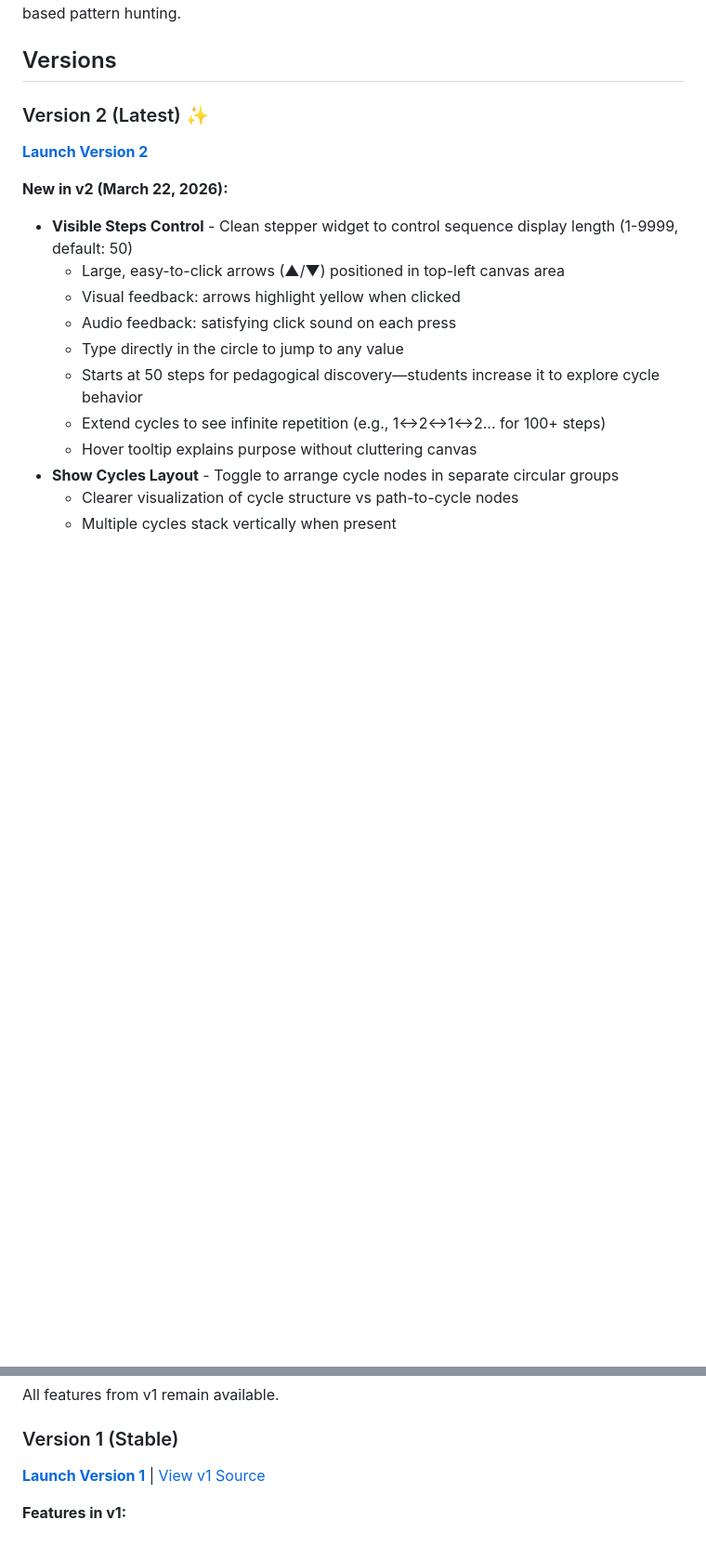
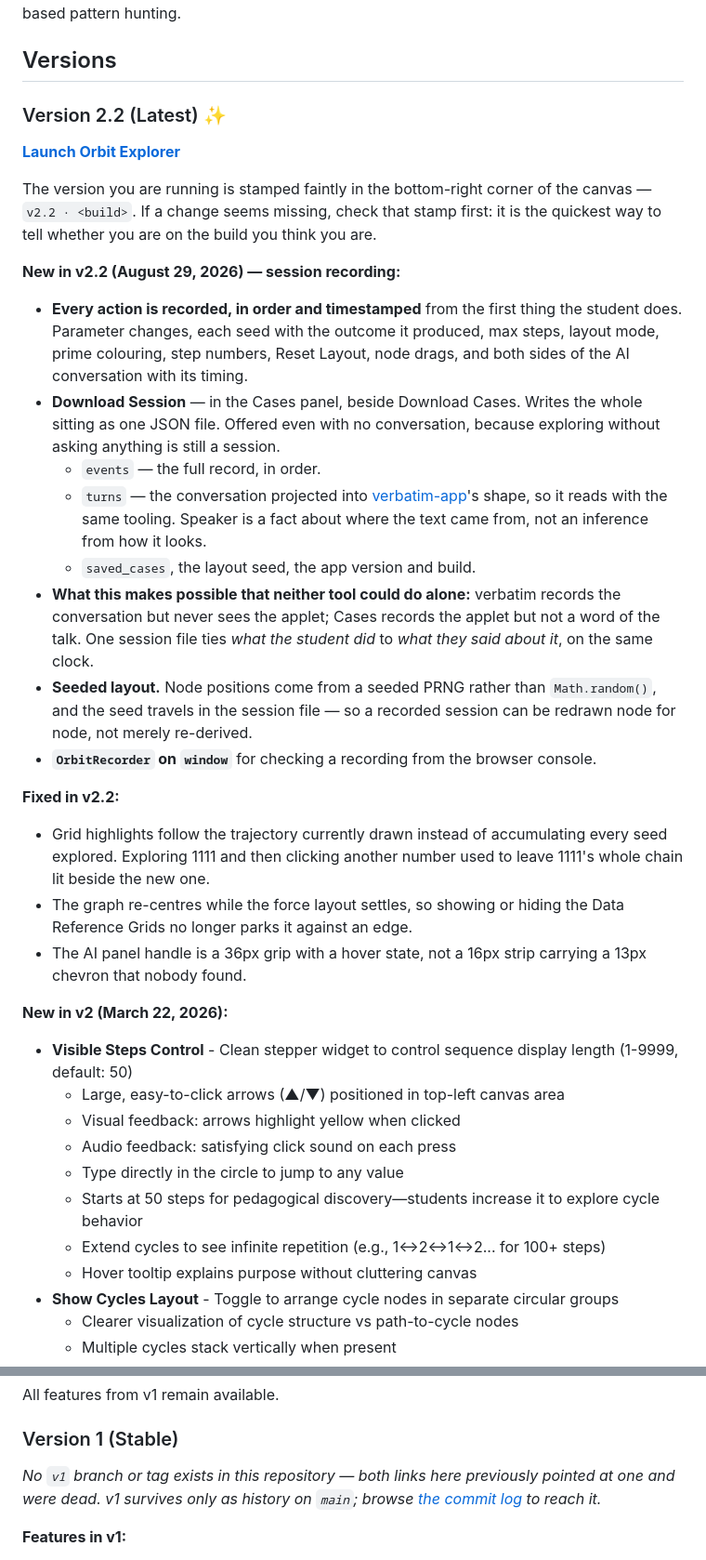
Before and after one commit to OhioMathTeacher/orbit-explorer, a Markdown page: README.md, 2 parts joined by grey strips. Shown at 93% size. Drawn GitHub-style; blank space fills up the shorter version.

Commit message:
README: document the session recorder; drop two dead v1 links
Adds a 2.2 section covering the event log, Download Session and its JSON shape,
the seeded layout, and the three fixes. Says plainly what the pairing buys that
neither verbatim nor the Cases table gives on its own.

The v1 'Launch' and 'View Source' links pointed at a branch that does not exist —
the remote carries main and nothing else, no tags.

```diff
--- a/README.md
+++ b/README.md
@@ -4,9 +4,46 @@ An interactive visualization tool for exploring parameterized sequence rules thr
 
 ## Versions
 
-### Version 2 (Latest) ✨
+### Version 2.2 (Latest) ✨
 
-**[Launch Version 2](https://ohiomathteacher.github.io/orbit-explorer/)**
+**[Launch Orbit Explorer](https://ohiomathteacher.github.io/orbit-explorer/)**
+
+The version you are running is stamped faintly in the bottom-right corner of the
+canvas — `v2.2 · <build>`. If a change seems missing, check that stamp first: it is
+the quickest way to tell whether you are on the build you think you are.
+
+**New in v2.2 (August 29, 2026) — session recording:**
+
+- **Every action is recorded, in order and timestamped** from the first thing the
+  student does. Parameter changes, each seed with the outcome it produced, max steps,
+  layout mode, prime colouring, step numbers, Reset Layout, node drags, and both sides
+  of the AI conversation with its timing.
+- **Download Session** — in the Cases panel, beside Download Cases. Writes the whole
+  sitting as one JSON file. Offered even with no conversation, because exploring
+  without asking anything is still a session.
+  - `events` — the full record, in order.
+  - `turns` — the conversation projected into [verbatim-app](https://github.com/OhioMathTeacher/verbatim-app)'s
+    shape, so it reads with the same tooling. Speaker is a fact about where the text
+    came from, not an inference from how it looks.
+  - `saved_cases`, the layout seed, the app version and build.
+- **What this makes possible that neither tool could do alone:** verbatim records the
+  conversation but never sees the applet; Cases records the applet but not a word of
+  the talk. One session file ties *what the student did* to *what they said about it*,
+  on the same clock.
+- **Seeded layout.** Node positions come from a seeded PRNG rather than `Math.random()`,
+  and the seed travels in the session file — so a recorded session can be redrawn node
+  for node, not merely re-derived.
+- **`OrbitRecorder` on `window`** for checking a recording from the browser console.
+
+**Fixed in v2.2:**
+
+- Grid highlights follow the trajectory currently drawn instead of accumulating every
+  seed explored. Exploring 1111 and then clicking another number used to leave 1111's
+  whole chain lit beside the new one.
+- The graph re-centres while the force layout settles, so showing or hiding the Data
+  Reference Grids no longer parks it against an edge.
+- The AI panel handle is a 36px grip with a hover state, not a 16px strip carrying a
+  13px chevron that nobody found.
 
 **New in v2 (March 22, 2026):**
 
@@ -33,7 +70,7 @@ All features from v1 remain available.
 
 ### Version 1 (Stable)
 
-**[Launch Version 1](https://github.com/OhioMathTeacher/orbit-explorer/tree/v1)** | [View v1 Source](https://github.com/OhioMathTeacher/orbit-explorer/blob/v1/index.html)
+_No `v1` branch or tag exists in this repository — both links here previously pointed at one and were dead. v1 survives only as history on `main`; browse [the commit log](https://github.com/OhioMathTeacher/orbit-explorer/commits/main) to reach it._
 
 **Features in v1:**
 
```
